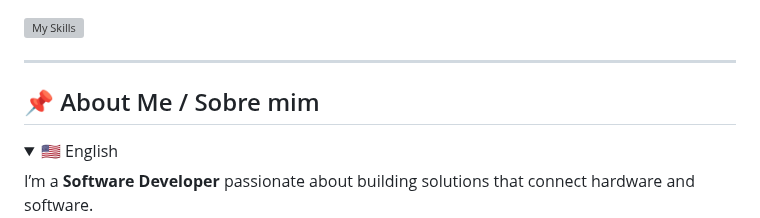
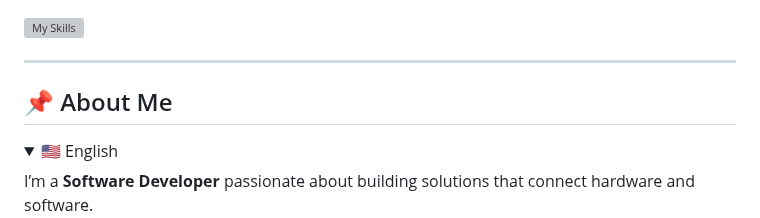
Before and after one commit to Gaban03/Gaban03, a Markdown page: README.md, the part around the change. Rendered like a GitHub page; grey boxes are pictures that could not be loaded.

```diff
--- a/README.md
+++ b/README.md
@@ -17,7 +17,7 @@
 
 ---
 
-## 📌 About Me / Sobre mim
+## 📌 About Me
 
 <details open>
   <summary>🇺🇸 English</summary>
```
